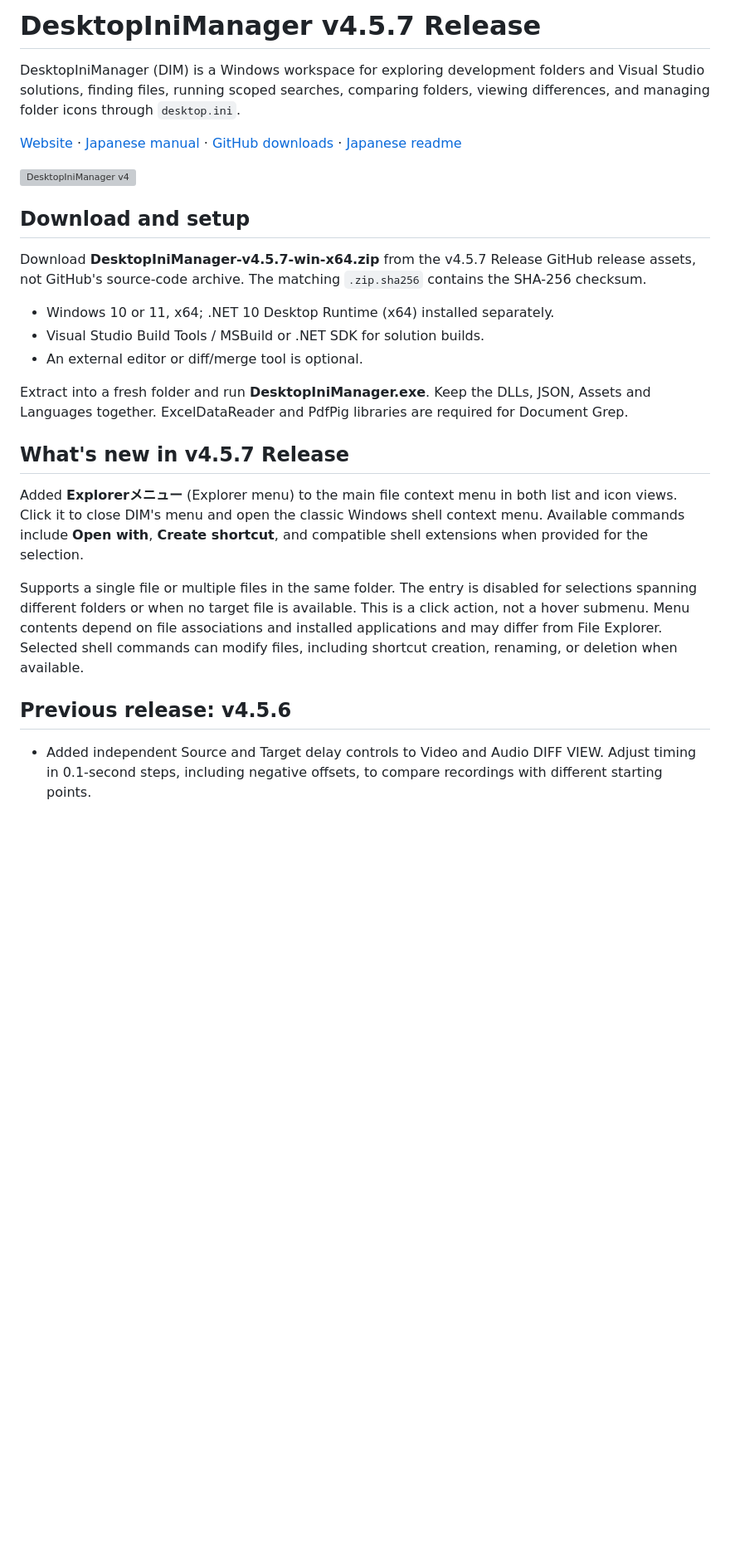
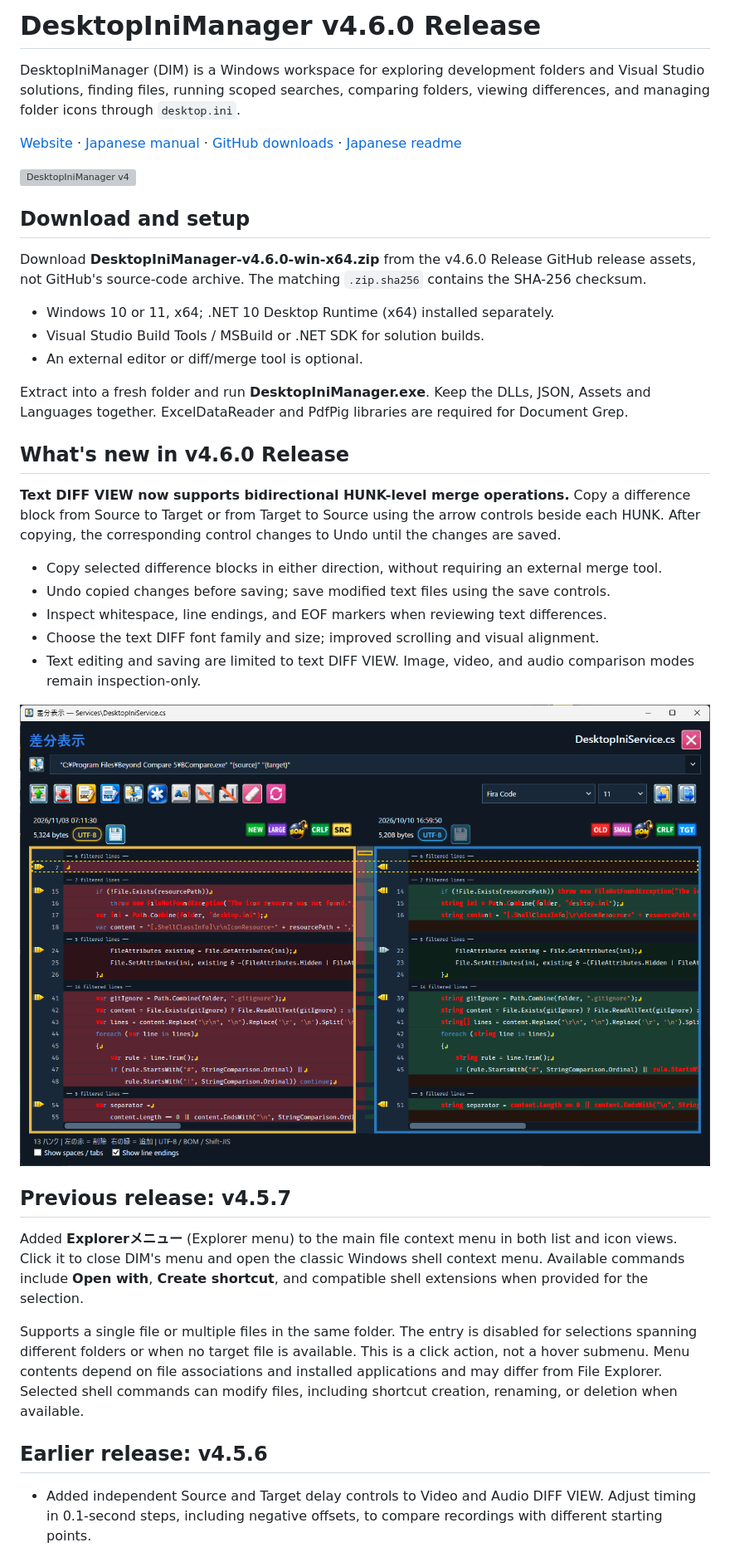
Before and after one commit to K-Tamashiro/DesktopIniManager, a Markdown page: README.md, the part around the change printed below. Shown: that part at 83% size. GitHub-like rendering; pictures changed too: docs/images/2026-11-03_23h06_36.png (added); blank space fills up the shorter version; grey boxes are pictures that could not be loaded.

Commit message:
Add missing v4.6.0 release documentation
Update README.md and README.txt for v4.6.0.

Update index.html and manual.html with text DIFF merge features.

Add v4.6.0 release notes.

Add DIFF VIEW merge screenshot.

Document HUNK-level copying, Undo, save operations, and editor improvements.

```diff
--- a/README.md
+++ b/README.md
@@ -1,4 +1,4 @@
-# DesktopIniManager v4.5.7 Release
+# DesktopIniManager v4.6.0 Release
 
 DesktopIniManager (DIM) is a Windows workspace for exploring development folders and Visual Studio solutions, finding files, running scoped searches, comparing folders, viewing differences, and managing folder icons through `desktop.ini`.
 
@@ -8,7 +8,7 @@ DesktopIniManager (DIM) is a Windows workspace for exploring development folders
 
 ## Download and setup
 
-Download **DesktopIniManager-v4.5.7-win-x64.zip** from the v4.5.7 Release GitHub release assets, not GitHub's source-code archive. The matching `.zip.sha256` contains the SHA-256 checksum.
+Download **DesktopIniManager-v4.6.0-win-x64.zip** from the v4.6.0 Release GitHub release assets, not GitHub's source-code archive. The matching `.zip.sha256` contains the SHA-256 checksum.
 
 - Windows 10 or 11, x64; .NET 10 Desktop Runtime (x64) installed separately.
 - Visual Studio Build Tools / MSBuild or .NET SDK for solution builds.
@@ -16,13 +16,25 @@ Download **DesktopIniManager-v4.5.7-win-x64.zip** from the v4.5.7 Release GitHub
 
 Extract into a fresh folder and run **DesktopIniManager.exe**. Keep the DLLs, JSON, Assets and Languages together. ExcelDataReader and PdfPig libraries are required for Document Grep.
 
-## What's new in v4.5.7 Release
+## What's new in v4.6.0 Release
+
+**Text DIFF VIEW now supports bidirectional HUNK-level merge operations.** Copy a difference block from Source to Target or from Target to Source using the arrow controls beside each HUNK. After copying, the corresponding control changes to Undo until the changes are saved.
+
+- Copy selected difference blocks in either direction, without requiring an external merge tool.
+- Undo copied changes before saving; save modified text files using the save controls.
+- Inspect whitespace, line endings, and EOF markers when reviewing text differences.
+- Choose the text DIFF font family and size; improved scrolling and visual alignment.
+- Text editing and saving are limited to text DIFF VIEW. Image, video, and audio comparison modes remain inspection-only.
+
+![Text DIFF VIEW with merge controls](docs/images/2026-11-03_23h06_36.png)
+
+## Previous release: v4.5.7
 
 Added **Explorerメニュー** (Explorer menu) to the main file context menu in both list and icon views. Click it to close DIM's menu and open the classic Windows shell context menu. Available commands include **Open with**, **Create shortcut**, and compatible shell extensions when provided for the selection.
 
 Supports a single file or multiple files in the same folder. The entry is disabled for selections spanning different folders or when no target file is available. This is a click action, not a hover submenu. Menu contents depend on file associations and installed applications and may differ from File Explorer. Selected shell commands can modify files, including shortcut creation, renaming, or deletion when available.
 
-## Previous release: v4.5.6
+## Earlier release: v4.5.6
 
 - Added independent Source and Target delay controls to Video and Audio DIFF VIEW. Adjust timing in 0.1-second steps, including negative offsets, to compare recordings with different starting points.
 - Video DIFF VIEW now provides individual audio volume and mute controls, six playback speeds, and synchronized seeking. Dragging the shared seek slider pauses playback temporarily and resumes from the selected position; each video seek is limited to its own duration.
```
Also changed, not shown: other parts of README.md (+4 -4 lines), 3 other files.
